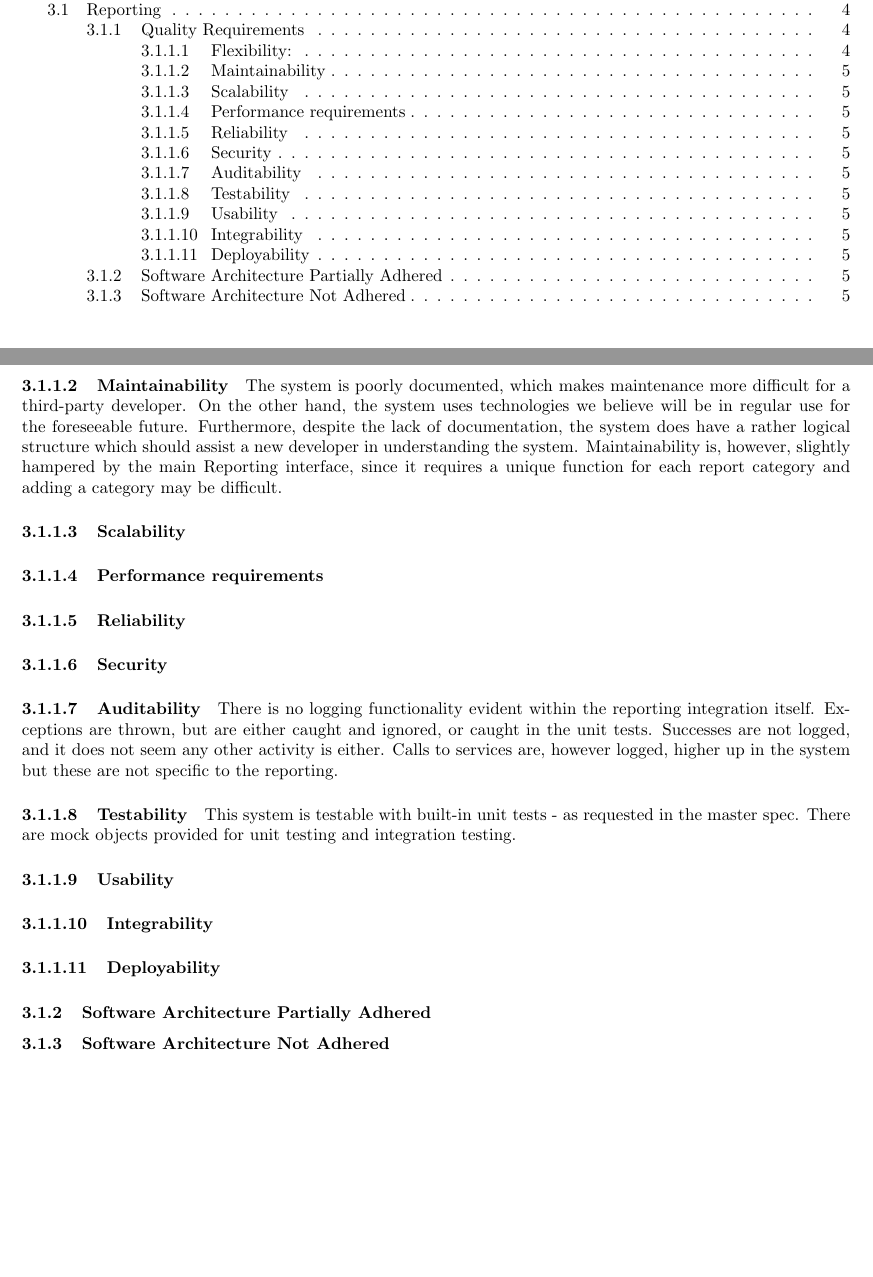
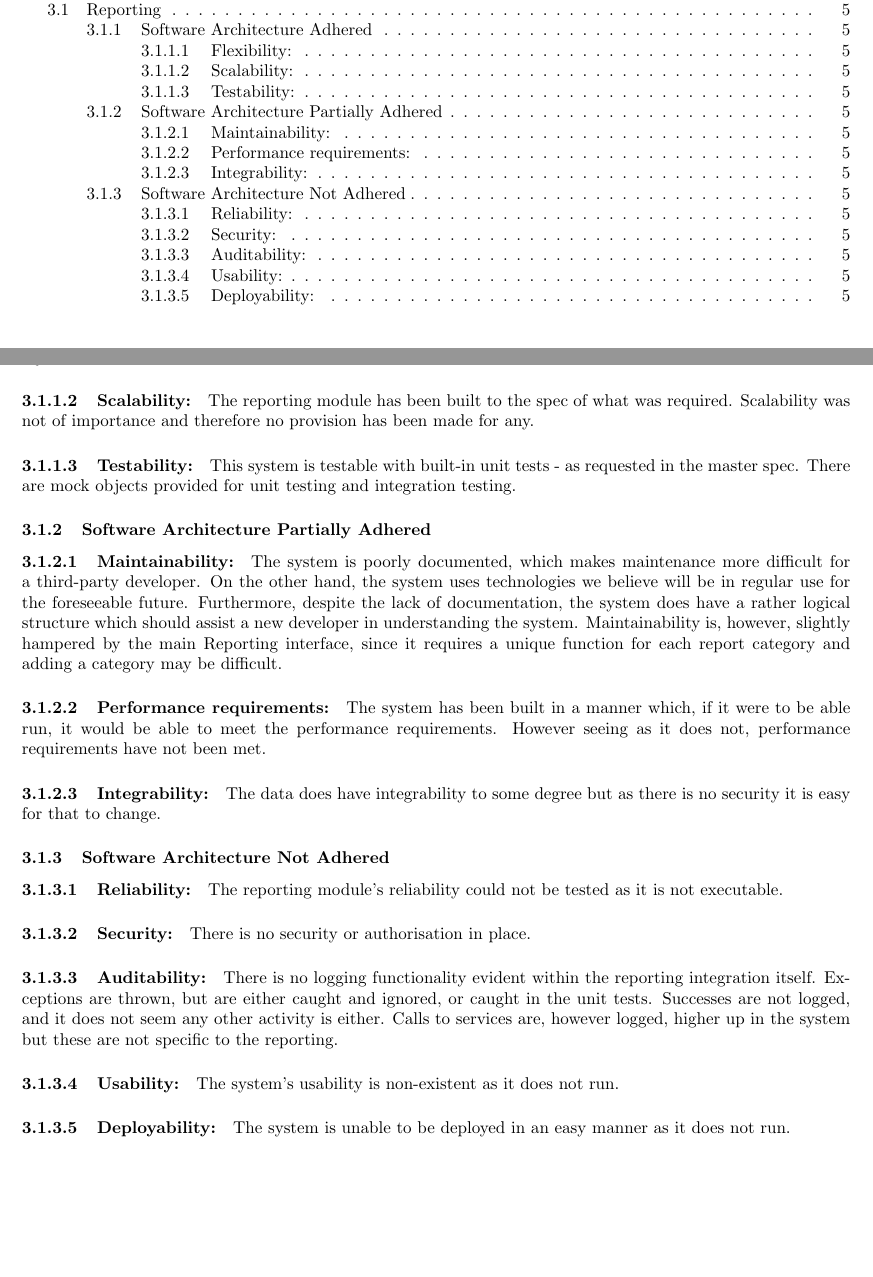
Before and after one commit to DillonHeins/Alpha, a LaTeX document (AlphaIntegrationTesting.tex): two parts of pages 2 and 8 of 10, joined at a grey line, cut so that both start at the same text, the shorter picture padded with empty space. Compiled offline with pdfLaTeX.

Commit message:
Reporting Architectural Requirements done

```diff
--- a/AlphaIntegrationTesting.tex
+++ b/AlphaIntegrationTesting.tex
@@ -181,2 +185,8 @@
             \paragraph{Flexibility:}
             Due to the independence between the integration module and the reporting module, this part of the system is quite flexible. One could swap out the reporting module for a different system without too much trouble, if requests are still sent in an appropriate format (JSON). This is enhanced with the dependency injection used.
+            \paragraph{Scalability:}
+            The reporting module has been built to the spec of what was required. Scalability was not of importance and therefore no provision has been made for any.
+            \paragraph{Testability:}
+            This system is testable with built-in unit tests - as requested in the master spec. There are mock objects provided for unit testing and integration testing.
+        \subsubsection{Software Architecture Partially Adhered}
+        	\paragraph{Maintainability:}
@@ -184,17 +193,17 @@
             The system is poorly documented, which makes maintenance more difficult for a third-party developer. On the other hand, the system uses technologies we believe will be in regular use for the foreseeable future. Furthermore, despite the lack of documentation, the system does have a rather logical structure which should assist a new developer in understanding the system. Maintainability is, however, slightly hampered by the main Reporting interface, since it requires a unique function for each report category and adding a category may be difficult.
-            \paragraph{Scalability}
-            \paragraph{Performance requirements}
-            \paragraph{Reliability}
-            \paragraph{Security}
-            \paragraph{Auditability}
+			\paragraph{Performance requirements:}
+            The system has been built in a manner which, if it were to be able run, it would be able to meet the performance requirements. However seeing as it does not, performance requirements have not been met.
+            \paragraph{Integrability:}
+            The data does have integrability to some degree but as there is no security it is easy for that to change.
+        \subsubsection{Software Architecture Not Adhered}
+        	\paragraph{Reliability:}
+            The reporting module's reliability could not be tested as it is not executable.
+            \paragraph{Security:}
+            There is no security or authorisation in place.
+            \paragraph{Auditability:}
             There is no logging functionality evident within the reporting integration itself. Exceptions are thrown, but are either caught and ignored, or caught in the unit tests. Successes are not logged, and it does not seem any other activity is either. Calls to services are, however logged, higher up in the system but these are not specific to the reporting.
-            \paragraph{Testability}
-            This system is testable with built-in unit tests - as requested in the master spec. There are mock objects provided for unit testing and integration testing.
-            \paragraph{Usability}
-            \paragraph{Integrability}
-            \paragraph{Deployability}
-        \subsubsection{Software Architecture Partially Adhered}
-        \subsubsection{Software Architecture Not Adhered}
+			\paragraph{Usability:} The system's usability is non-existent as it does not run.
+			\paragraph{Deployability:} The system is unable to be deployed in an easy manner as it does not run.
 
     \subsection{Notifications}
         \subsubsection{Software Architecture Adhered}
```
Also changed, not shown: AlphaIntegrationTesting.pdf, AlphaIntegrationTesting.tex (8 more changed lines).
